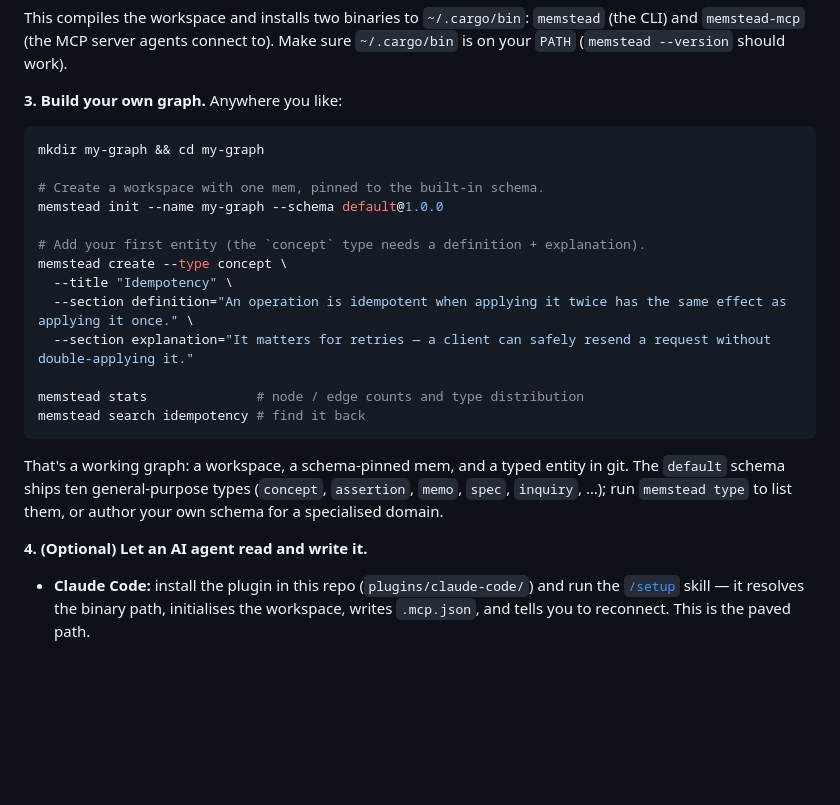
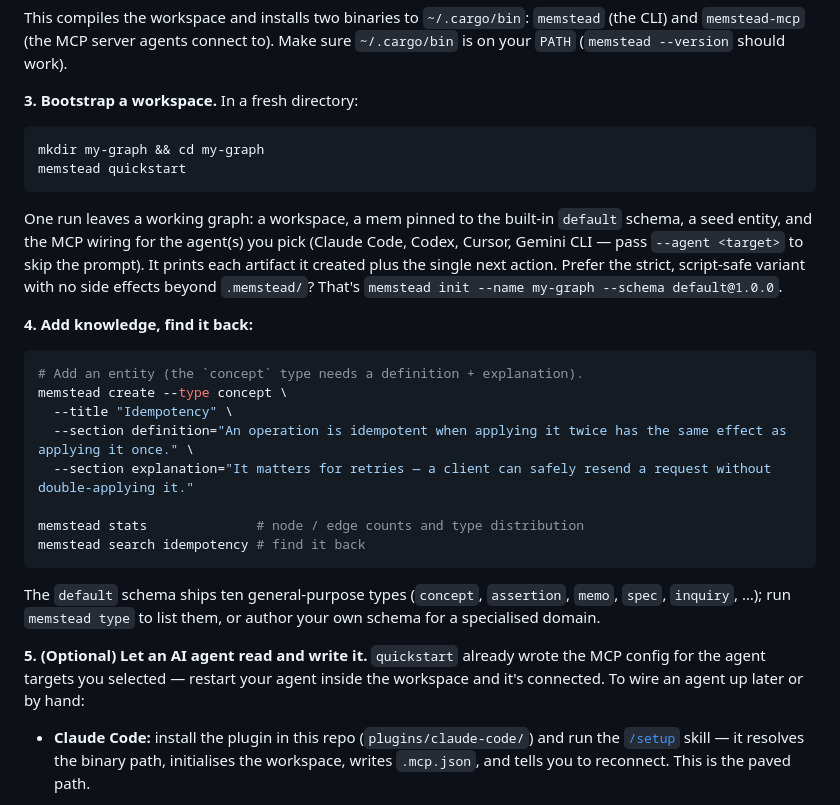
Before and after one commit to memstead/memstead, a Markdown page: README.md, the part around the change. GitHub-like rendering; blank space fills up the shorter version.

Commit message:
README: quickstart section leads with memstead quickstart
The launch-sprint web pass points memstead.com's primary "Get started"
CTA at this section as the interim getting-started path (until the
docs-site page ships). The section previously walked the manual
init/create route; it now leads with the shipped batteries-included
verb — one command to a bootable workspace, seed entity, and agent MCP
wiring — and keeps `memstead init` as the named strict variant.

Co-Authored-By: Claude Fable 5 <noreply@anthropic.com>

````diff
--- a/README.md
+++ b/README.md
@@ -22,15 +22,19 @@ Get from nothing to your own graph in a few minutes. (Pre-built binaries via `cu
 
 This compiles the workspace and installs two binaries to `~/.cargo/bin`: `memstead` (the CLI) and `memstead-mcp` (the MCP server agents connect to). Make sure `~/.cargo/bin` is on your `PATH` (`memstead --version` should work).
 
-**3. Build your own graph.** Anywhere you like:
+**3. Bootstrap a workspace.** In a fresh directory:
 
 ```bash
 mkdir my-graph && cd my-graph
+memstead quickstart
+```
 
-# Create a workspace with one mem, pinned to the built-in schema.
-memstead init --name my-graph --schema default@1.0.0
+One run leaves a working graph: a workspace, a mem pinned to the built-in `default` schema, a seed entity, and the MCP wiring for the agent(s) you pick (Claude Code, Codex, Cursor, Gemini CLI — pass `--agent <target>` to skip the prompt). It prints each artifact it created plus the single next action. Prefer the strict, script-safe variant with no side effects beyond `.memstead/`? That's `memstead init --name my-graph --schema default@1.0.0`.
 
-# Add your first entity (the `concept` type needs a definition + explanation).
+**4. Add knowledge, find it back:**
+
+```bash
+# Add an entity (the `concept` type needs a definition + explanation).
 memstead create --type concept \
   --title "Idempotency" \
   --section definition="An operation is idempotent when applying it twice has the same effect as applying it once." \
@@ -40,9 +44,9 @@ memstead stats              # node / edge counts and type distribution
 memstead search idempotency # find it back
 ```
 
-That's a working graph: a workspace, a schema-pinned mem, and a typed entity in git. The `default` schema ships ten general-purpose types (`concept`, `assertion`, `memo`, `spec`, `inquiry`, …); run `memstead type` to list them, or author your own schema for a specialised domain.
+The `default` schema ships ten general-purpose types (`concept`, `assertion`, `memo`, `spec`, `inquiry`, …); run `memstead type` to list them, or author your own schema for a specialised domain.
 
-**4. (Optional) Let an AI agent read and write it.**
+**5. (Optional) Let an AI agent read and write it.** `quickstart` already wrote the MCP config for the agent targets you selected — restart your agent inside the workspace and it's connected. To wire an agent up later or by hand:
 
 - **Claude Code:** install the plugin in this repo (`plugins/claude-code/`) and run the [`/setup`](plugins/claude-code/skills/setup/SKILL.md) skill — it resolves the binary path, initialises the workspace, writes `.mcp.json`, and tells you to reconnect. This is the paved path.
 - **Any other MCP agent (Codex, Gemini, …):** point it at the `memstead-mcp` binary. Resolve the absolute path with `command -v memstead-mcp`, then add it to your agent's MCP config:
````
